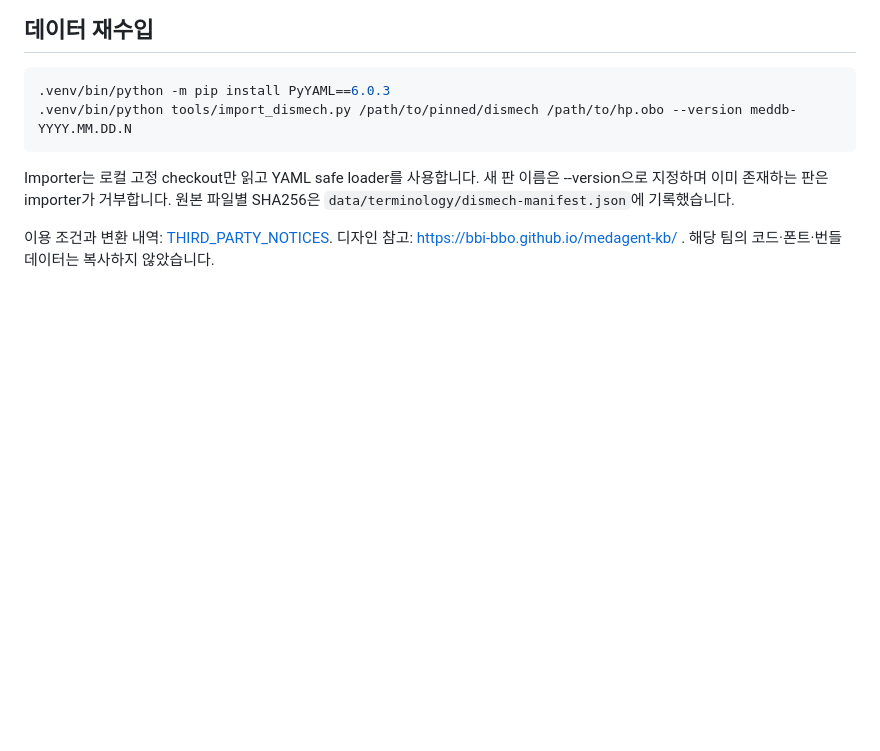
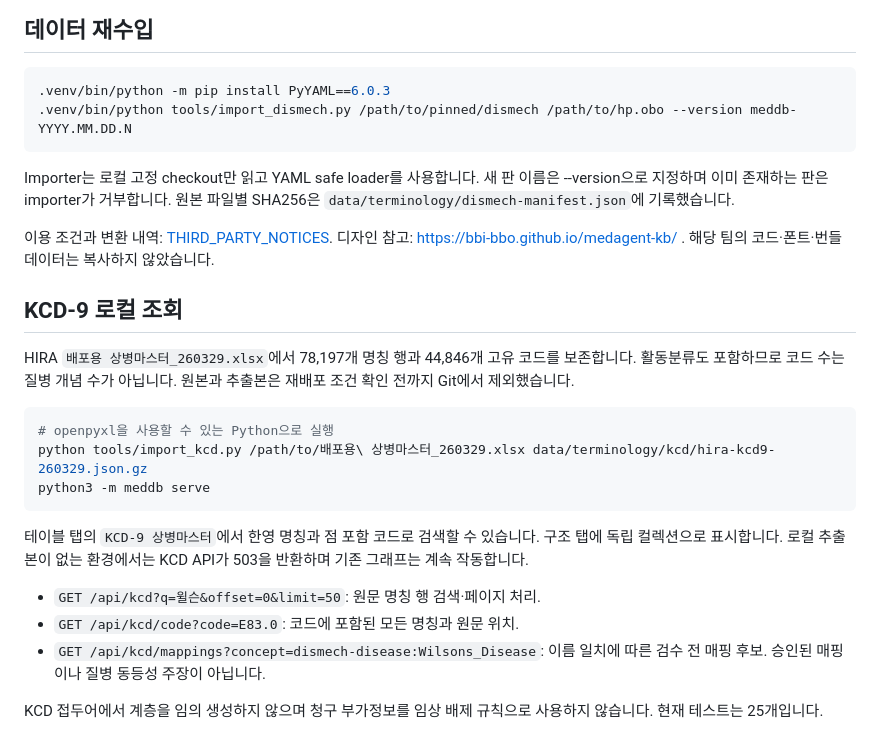
Before and after one commit to 77romin/MedDB, a Markdown page: README.md, the part around the change. GitHub-like rendering; blank space fills up the shorter version.

````diff
--- a/README.md
+++ b/README.md
@@ -68,3 +68,21 @@ python3 -m venv .venv
 Importer는 로컬 고정 checkout만 읽고 YAML safe loader를 사용합니다. 새 판 이름은 --version으로 지정하며 이미 존재하는 판은 importer가 거부합니다. 원본 파일별 SHA256은 `data/terminology/dismech-manifest.json`에 기록했습니다.
 
 이용 조건과 변환 내역: [THIRD_PARTY_NOTICES](docs/THIRD_PARTY_NOTICES.md). 디자인 참고: https://bbi-bbo.github.io/medagent-kb/ . 해당 팀의 코드·폰트·번들 데이터는 복사하지 않았습니다.
+
+## KCD-9 로컬 조회
+
+HIRA `배포용 상병마스터_260329.xlsx`에서 78,197개 명칭 행과 44,846개 고유 코드를 보존합니다. 활동분류도 포함하므로 코드 수는 질병 개념 수가 아닙니다. 원본과 추출본은 재배포 조건 확인 전까지 Git에서 제외했습니다.
+
+```bash
+# openpyxl을 사용할 수 있는 Python으로 실행
+python tools/import_kcd.py /path/to/배포용\ 상병마스터_260329.xlsx data/terminology/kcd/hira-kcd9-260329.json.gz
+python3 -m meddb serve
+```
+
+테이블 탭의 `KCD-9 상병마스터`에서 한영 명칭과 점 포함 코드로 검색할 수 있습니다. 구조 탭에 독립 컬렉션으로 표시합니다. 로컬 추출본이 없는 환경에서는 KCD API가 503을 반환하며 기존 그래프는 계속 작동합니다.
+
+- `GET /api/kcd?q=윌슨&offset=0&limit=50`: 원문 명칭 행 검색·페이지 처리.
+- `GET /api/kcd/code?code=E83.0`: 코드에 포함된 모든 명칭과 원문 위치.
+- `GET /api/kcd/mappings?concept=dismech-disease:Wilsons_Disease`: 이름 일치에 따른 검수 전 매핑 후보. 승인된 매핑이나 질병 동등성 주장이 아닙니다.
+
+KCD 접두어에서 계층을 임의 생성하지 않으며 청구 부가정보를 임상 배제 규칙으로 사용하지 않습니다. 현재 테스트는 25개입니다.
````
Also changed, not shown: docs/kcd-presentation-plan.md (+4 -0 lines), docs/preview-kcd.png (added), 5 other files.
